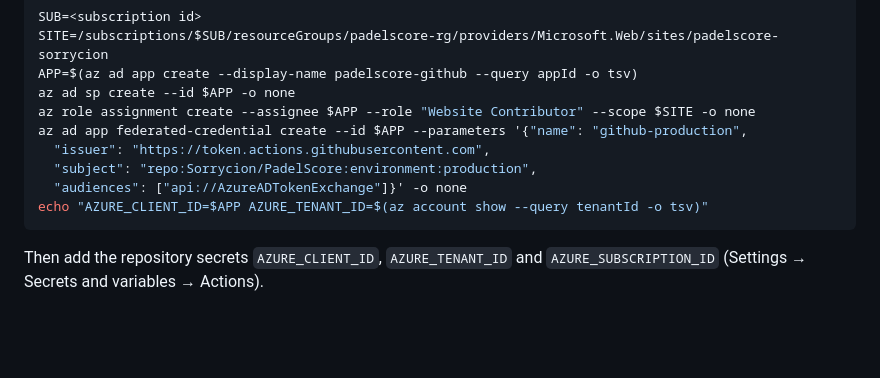
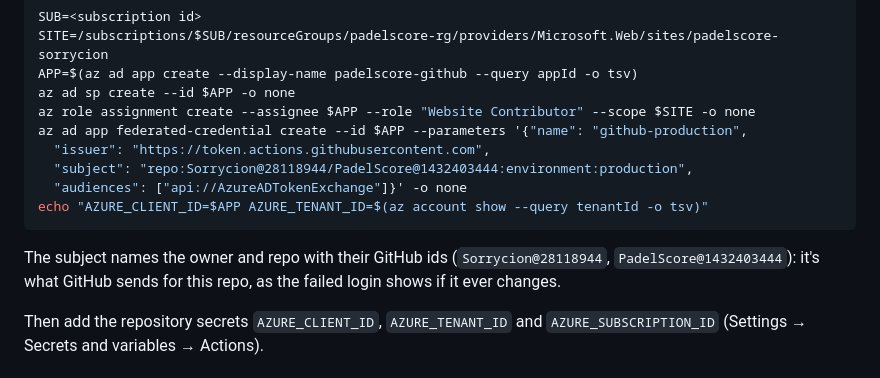
Before and after one commit to Sorrycion/PadelScore, a Markdown page: README.md, the part around the change. GitHub-like rendering; blank space fills up the shorter version.

Commit message:
README: the OIDC subject GitHub sends includes the owner and repo ids
Co-Authored-By: Claude Opus 5.5 <noreply@anthropic.com>

````diff
--- a/README.md
+++ b/README.md
@@ -96,10 +96,14 @@ az ad sp create --id $APP -o none
 az role assignment create --assignee $APP --role "Website Contributor" --scope $SITE -o none
 az ad app federated-credential create --id $APP --parameters '{"name": "github-production",
   "issuer": "https://token.actions.githubusercontent.com",
-  "subject": "repo:Sorrycion/PadelScore:environment:production",
+  "subject": "repo:Sorrycion@28118944/PadelScore@1432403444:environment:production",
   "audiences": ["api://AzureADTokenExchange"]}' -o none
 echo "AZURE_CLIENT_ID=$APP AZURE_TENANT_ID=$(az account show --query tenantId -o tsv)"
 ```
+
+The subject names the owner and repo with their GitHub ids (`Sorrycion@28118944`,
+`PadelScore@1432403444`): it's what GitHub sends for this repo, as the failed login
+shows if it ever changes.
 
 Then add the repository secrets `AZURE_CLIENT_ID`, `AZURE_TENANT_ID` and
 `AZURE_SUBSCRIPTION_ID` (Settings → Secrets and variables → Actions).
````
